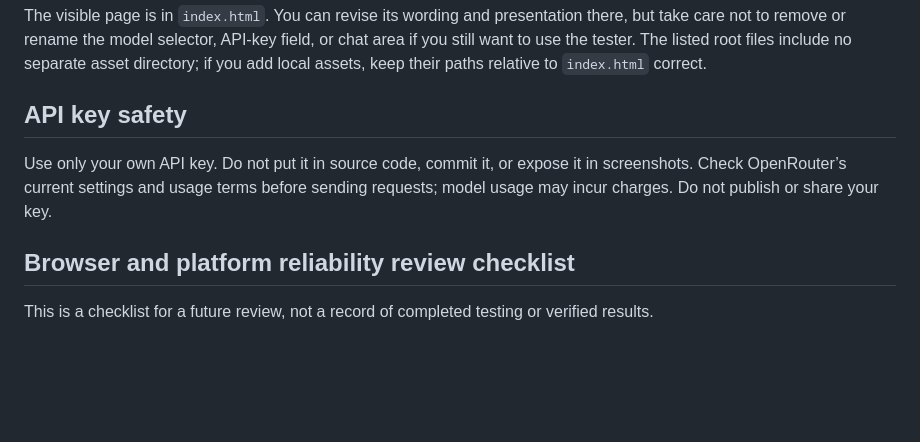
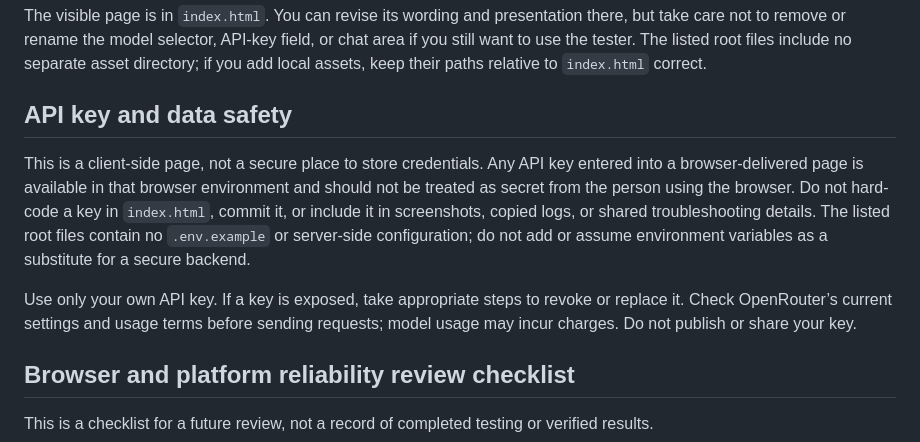
Before and after one commit to ayush143-maker/Milky-Way, a Markdown page: README.md, the part around the change. GitHub-like rendering; blank space fills up the shorter version.

Commit message:
docs(readme): documentation pass 16

```diff
--- a/README.md
+++ b/README.md
@@ -16,9 +16,11 @@ Then visit <http://localhost:8000>.
 
 The visible page is in `index.html`. You can revise its wording and presentation there, but take care not to remove or rename the model selector, API-key field, or chat area if you still want to use the tester. The listed root files include no separate asset directory; if you add local assets, keep their paths relative to `index.html` correct.
 
-## API key safety
+## API key and data safety
 
-Use only your own API key. Do not put it in source code, commit it, or expose it in screenshots. Check OpenRouter’s current settings and usage terms before sending requests; model usage may incur charges. Do not publish or share your key.
+This is a client-side page, not a secure place to store credentials. Any API key entered into a browser-delivered page is available in that browser environment and should not be treated as secret from the person using the browser. Do not hard-code a key in `index.html`, commit it, or include it in screenshots, copied logs, or shared troubleshooting details. The listed root files contain no `.env.example` or server-side configuration; do not add or assume environment variables as a substitute for a secure backend.
+
+Use only your own API key. If a key is exposed, take appropriate steps to revoke or replace it. Check OpenRouter’s current settings and usage terms before sending requests; model usage may incur charges. Do not publish or share your key.
 
 ## Browser and platform reliability review checklist
 
```
